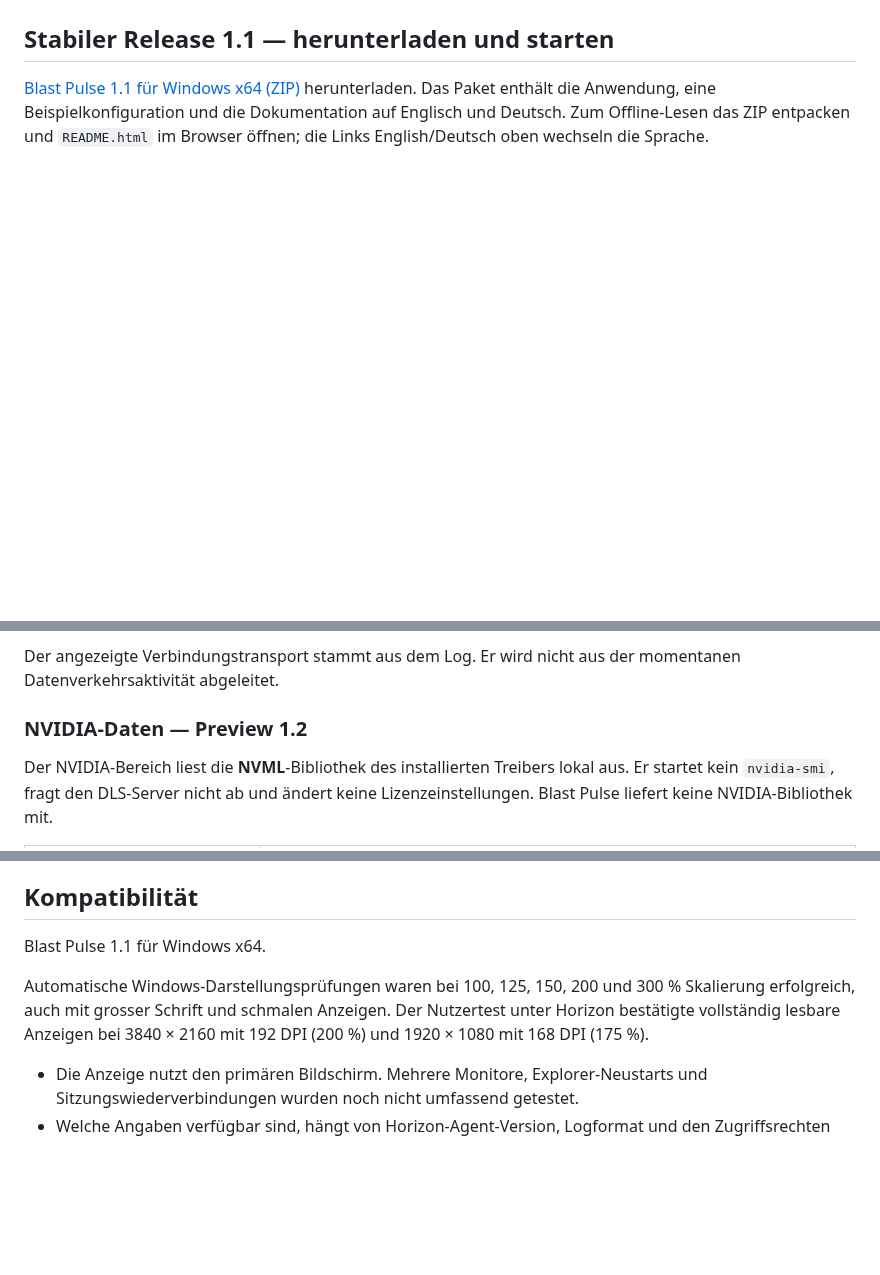
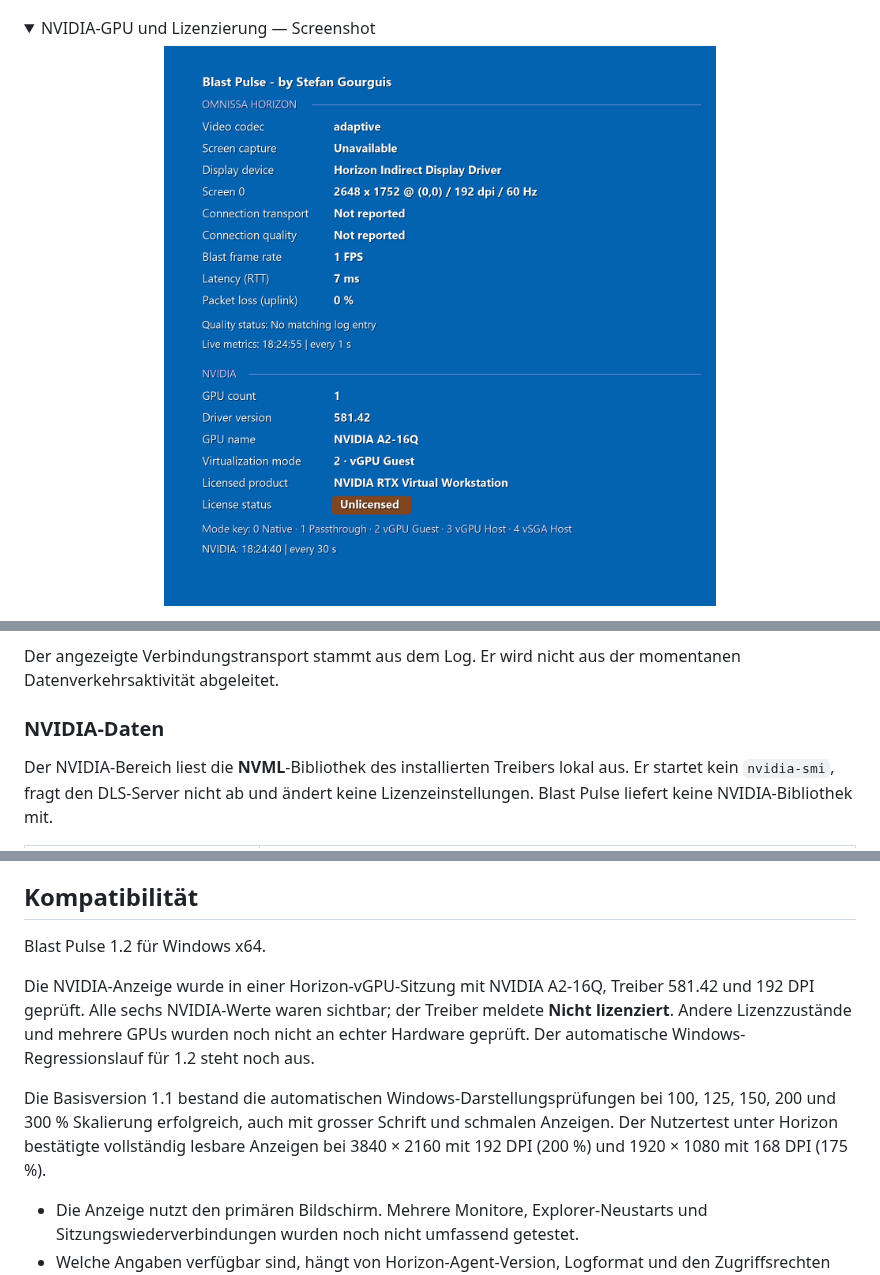
Before and after one commit to vmmachina/blastpulse, a Markdown page: README.de.md, 3 parts joined by grey strips. Rendered like a GitHub page; pictures changed too: assets/screenshot-nvidia.png (added); folded sections open; blank space fills up the shorter version.

```diff
--- a/README.de.md
+++ b/README.de.md
@@ -52,7 +31,8 @@ Blast Pulse 1.1 während der Videowiedergabe. Messwerte und Log-Zeitstempel unte
 
 </details>
 
-## Stabiler Release 1.1 — herunterladen und starten
+<details>
+<summary>NVIDIA-GPU und Lizenzierung — Screenshot</summary>
 
-[Blast Pulse 1.1 für Windows x64 (ZIP)](https://github.com/vmmachina/blastpulse/releases/download/v1.1.0/BlastPulse-1.1.0-win-x64.zip) herunterladen. Das Paket enthält die Anwendung, eine Beispielkonfiguration und die Dokumentation auf Englisch und Deutsch. Zum Offline-Lesen das ZIP entpacken und `README.html` im Browser öffnen; die Links English/Deutsch oben wechseln die Sprache.
+<p align="center"><img src="assets/screenshot-nvidia.png" alt="Blast Pulse 1.2 mit NVIDIA A2-16Q, Treiber 581.42, vGPU-Gastmodus und dem Lizenzstatus Unlicensed" width="640"></p>
 
@@ -139,7 +127,7 @@ Fehlt im aktuellen Logabschnitt ein passender Qualitäts-Eintrag, zeigen Transpo
 
 Der angezeigte Verbindungstransport stammt aus dem Log. Er wird nicht aus der momentanen Datenverkehrsaktivität abgeleitet.
 
-### NVIDIA-Daten — Preview 1.2
+### NVIDIA-Daten
 
 Der NVIDIA-Bereich liest die **NVML**-Bibliothek des installierten Treibers lokal aus. Er startet kein `nvidia-smi`, fragt den DLS-Server nicht ab und ändert keine Lizenzeinstellungen. Blast Pulse liefert keine NVIDIA-Bibliothek mit.
 
@@ -157,9 +145,11 @@ Ein unterstütztes, aktiviertes Feature erscheint entsprechend der Treibermeldun
 
 ## Kompatibilität
 
-Blast Pulse 1.1 für Windows x64.
+Blast Pulse 1.2 für Windows x64.
 
-Automatische Windows-Darstellungsprüfungen waren bei 100, 125, 150, 200 und 300 % Skalierung erfolgreich, auch mit grosser Schrift und schmalen Anzeigen. Der Nutzertest unter Horizon bestätigte vollständig lesbare Anzeigen bei 3840 × 2160 mit 192 DPI (200 %) und 1920 × 1080 mit 168 DPI (175 %).
+Die NVIDIA-Anzeige wurde in einer Horizon-vGPU-Sitzung mit NVIDIA A2-16Q, Treiber 581.42 und 192 DPI geprüft. Alle sechs NVIDIA-Werte waren sichtbar; der Treiber meldete **Nicht lizenziert**. Andere Lizenzzustände und mehrere GPUs wurden noch nicht an echter Hardware geprüft. Der automatische Windows-Regressionslauf für 1.2 steht noch aus.
+
+Die Basisversion 1.1 bestand die automatischen Windows-Darstellungsprüfungen bei 100, 125, 150, 200 und 300 % Skalierung erfolgreich, auch mit grosser Schrift und schmalen Anzeigen. Der Nutzertest unter Horizon bestätigte vollständig lesbare Anzeigen bei 3840 × 2160 mit 192 DPI (200 %) und 1920 × 1080 mit 168 DPI (175 %).
 
 - Die Anzeige nutzt den primären Bildschirm. Mehrere Monitore, Explorer-Neustarts und Sitzungswiederverbindungen wurden noch nicht umfassend getestet.
 - Welche Angaben verfügbar sind, hängt von Horizon-Agent-Version, Logformat und den Zugriffsrechten auf Zähler und Logs ab.
```
Also changed, not shown: other parts of README.de.md (+18 -31 lines), README.md (+26 -36 lines), 5 other files.
